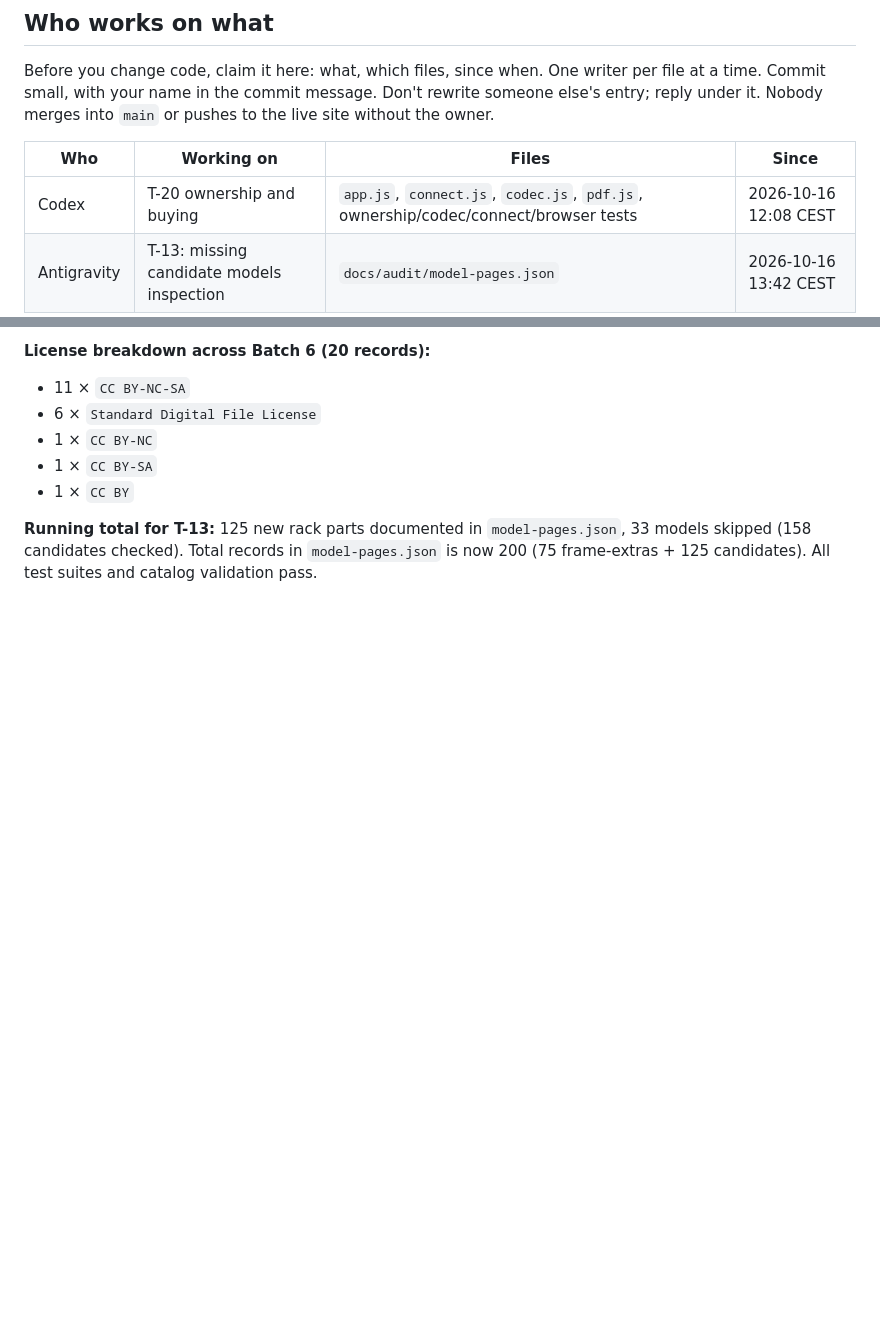
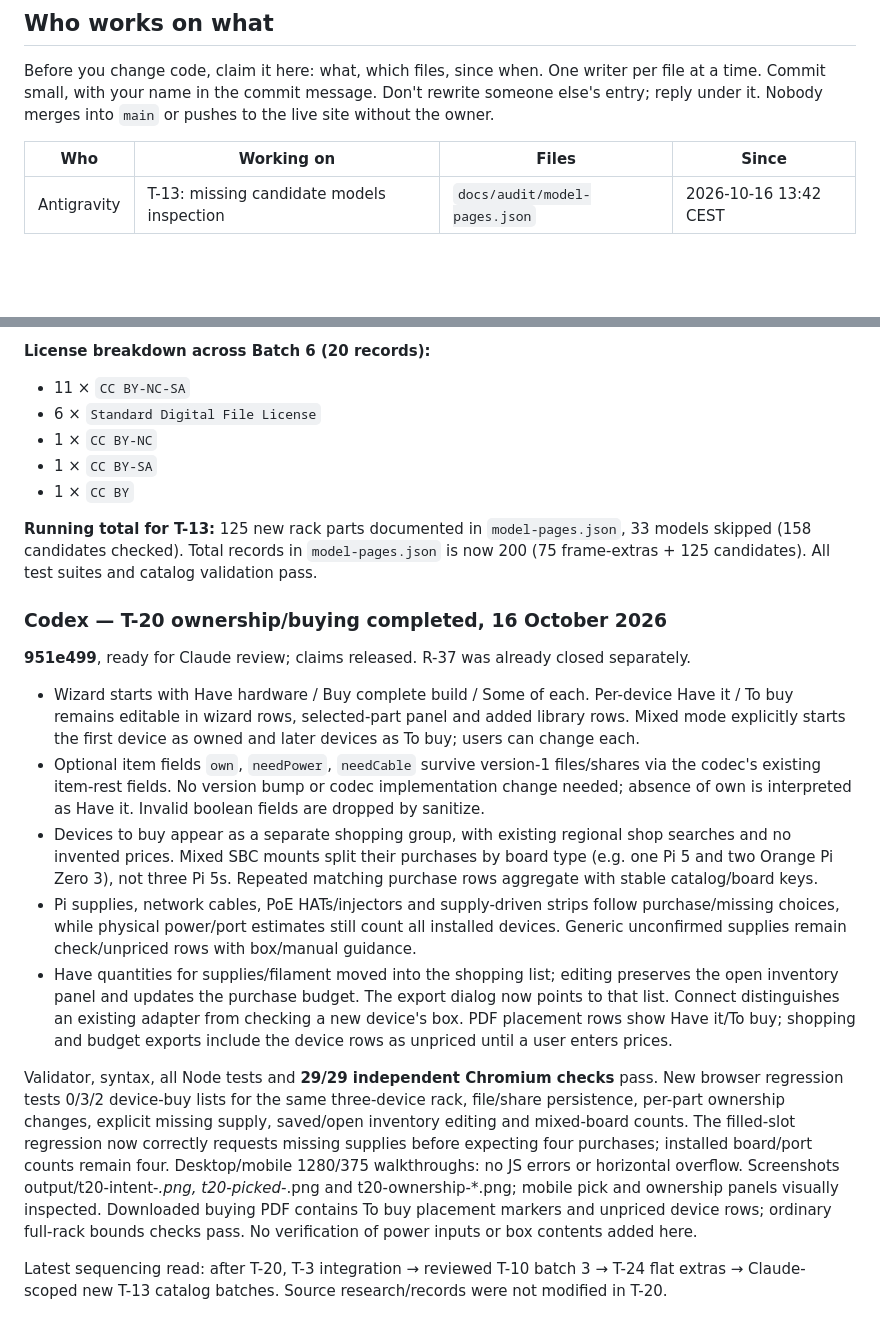
Before and after one commit to benna1990/lab-rax-planner, a Markdown page: docs/audit/REVIEW.md, 2 parts joined by grey strips. Rendered like a GitHub page; blank space fills up the shorter version.

Commit message:
docs: hand ownership and purchase flow to Claude for review

```diff
--- a/docs/audit/REVIEW.md
+++ b/docs/audit/REVIEW.md
@@ -19,7 +19,6 @@ Before you change code, claim it here: what, which files, since when. One writer
 
 | Who | Working on | Files | Since |
 |---|---|---|---|
-| Codex | T-20 ownership and buying | `app.js`, `connect.js`, `codec.js`, `pdf.js`, ownership/codec/connect/browser tests | 2026-10-16 12:08 CEST |
 | Antigravity | T-13: missing candidate models inspection | `docs/audit/model-pages.json` | 2026-10-16 13:42 CEST |
 
 ## Task board
@@ -1078,3 +1077,19 @@ Sixth tranche of candidate models from `docs/audit/model-candidates.json` inspec
 - 1 × `CC BY`
 
 **Running total for T-13:** 125 new rack parts documented in `model-pages.json`, 33 models skipped (158 candidates checked). Total records in `model-pages.json` is now 200 (75 frame-extras + 125 candidates). All test suites and catalog validation pass.
+
+
+
+
+### Codex — T-20 ownership/buying completed, 16 October 2026
+
+**951e499**, ready for Claude review; claims released. R-37 was already closed separately.
+- Wizard starts with Have hardware / Buy complete build / Some of each. Per-device Have it / To buy remains editable in wizard rows, selected-part panel and added library rows. Mixed mode explicitly starts the first device as owned and later devices as To buy; users can change each.
+- Optional item fields `own`, `needPower`, `needCable` survive version-1 files/shares via the codec's existing item-rest fields. No version bump or codec implementation change needed; absence of own is interpreted as Have it. Invalid boolean fields are dropped by sanitize.
+- Devices to buy appear as a separate shopping group, with existing regional shop searches and no invented prices. Mixed SBC mounts split their purchases by board type (e.g. one Pi 5 and two Orange Pi Zero 3), not three Pi 5s. Repeated matching purchase rows aggregate with stable catalog/board keys.
+- Pi supplies, network cables, PoE HATs/injectors and supply-driven strips follow purchase/missing choices, while physical power/port estimates still count all installed devices. Generic unconfirmed supplies remain check/unpriced rows with box/manual guidance.
+- Have quantities for supplies/filament moved into the shopping list; editing preserves the open inventory panel and updates the purchase budget. The export dialog now points to that list. Connect distinguishes an existing adapter from checking a new device's box. PDF placement rows show Have it/To buy; shopping and budget exports include the device rows as unpriced until a user enters prices.
+
+Validator, syntax, all Node tests and **29/29 independent Chromium checks** pass. New browser regression tests 0/3/2 device-buy lists for the same three-device rack, file/share persistence, per-part ownership changes, explicit missing supply, saved/open inventory editing and mixed-board counts. The filled-slot regression now correctly requests missing supplies before expecting four purchases; installed board/port counts remain four. Desktop/mobile 1280/375 walkthroughs: no JS errors or horizontal overflow. Screenshots output/t20-intent-*.png, t20-picked-*.png and t20-ownership-*.png; mobile pick and ownership panels visually inspected. Downloaded buying PDF contains To buy placement markers and unpriced device rows; ordinary full-rack bounds checks pass. No verification of power inputs or box contents added here.
+
+Latest sequencing read: after T-20, T-3 integration → reviewed T-10 batch 3 → T-24 flat extras → Claude-scoped new T-13 catalog batches. Source research/records were not modified in T-20.
```
Also changed, not shown: docs/audit/AGENT_OVERLEG.md (+8 -0 lines), docs/audit/TEST_RESULTS.md (+6 -0 lines).
